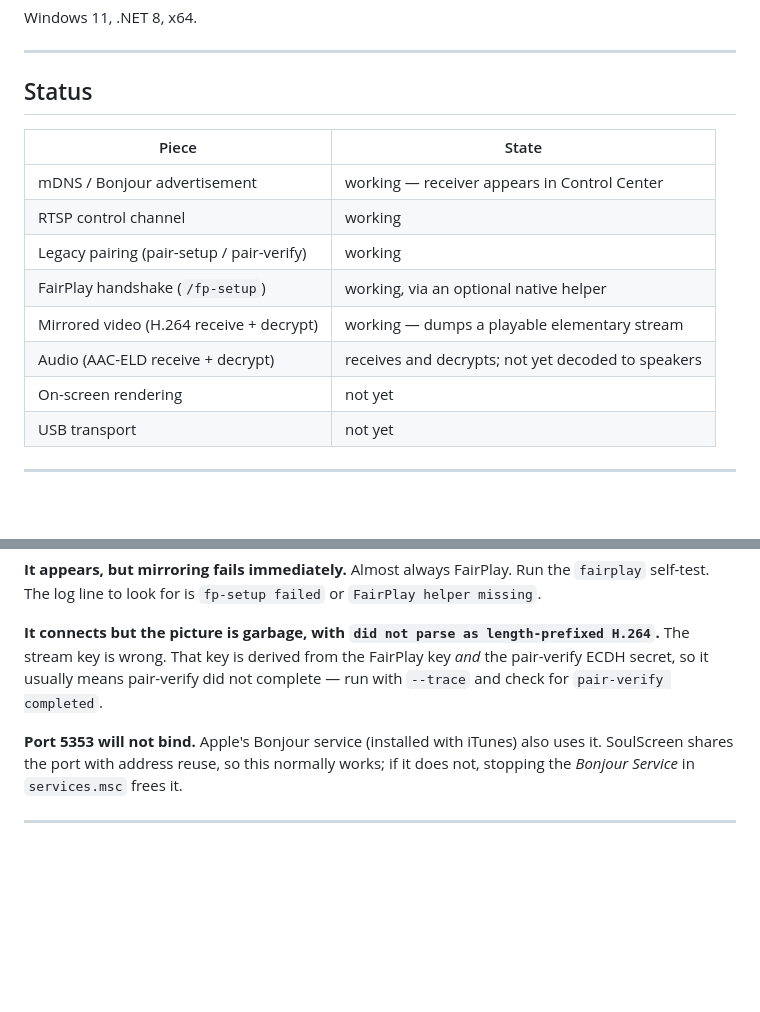
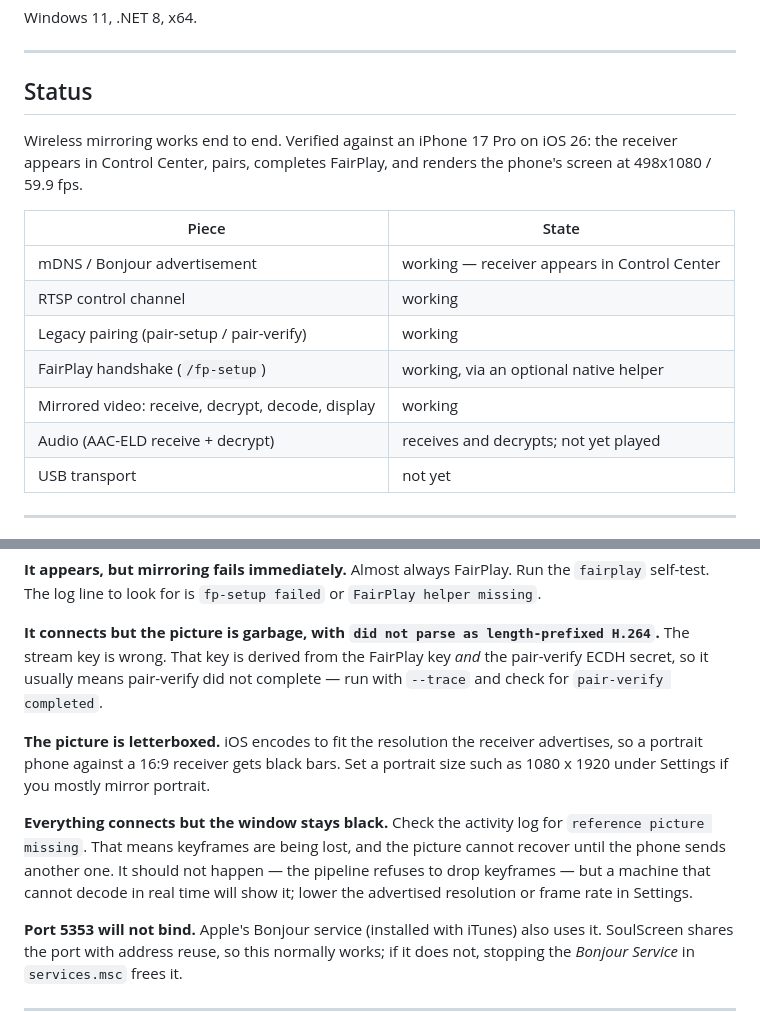
Before and after one commit to mrsoulcommunity/SoulScreen, a Markdown page: README.md, 2 parts joined by grey strips. Drawn GitHub-style; blank space fills up the shorter version.

Commit message:
README: record that wireless mirroring works, and the symptoms seen getting there
Verified against an iPhone 17 Pro on iOS 26: discovery, pairing, FairPlay,
decrypt, decode and display, at 498x1080 and 59.9 fps.

Adds the two troubleshooting entries the bring-up actually needed - the
letterboxing that comes from the advertised resolution, and a black window
with missing reference pictures - since both look like failures and neither
names its cause.

Co-Authored-By: Claude Opus 5 (1M context) <noreply@anthropic.com>

```diff
--- a/README.md
+++ b/README.md
@@ -15,15 +15,18 @@ Windows 11, .NET 8, x64.
 
 ## Status
 
+Wireless mirroring works end to end. Verified against an iPhone 17 Pro on iOS 26:
+the receiver appears in Control Center, pairs, completes FairPlay, and renders the
+phone's screen at 498x1080 / 59.9 fps.
+
 | Piece | State |
 | --- | --- |
 | mDNS / Bonjour advertisement | working — receiver appears in Control Center |
 | RTSP control channel | working |
 | Legacy pairing (pair-setup / pair-verify) | working |
 | FairPlay handshake (`/fp-setup`) | working, via an optional native helper |
-| Mirrored video (H.264 receive + decrypt) | working — dumps a playable elementary stream |
-| Audio (AAC-ELD receive + decrypt) | receives and decrypts; not yet decoded to speakers |
-| On-screen rendering | not yet |
+| Mirrored video: receive, decrypt, decode, display | working |
+| Audio (AAC-ELD receive + decrypt) | receives and decrypts; not yet played |
 | USB transport | not yet |
 
 ---
@@ -151,6 +154,17 @@ The stream key is wrong. That key is derived from the FairPlay key *and* the pai
 ECDH secret, so it usually means pair-verify did not complete — run with `--trace` and
 check for `pair-verify completed`.
 
+**The picture is letterboxed.**
+iOS encodes to fit the resolution the receiver advertises, so a portrait phone against a
+16:9 receiver gets black bars. Set a portrait size such as 1080 x 1920 under Settings if
+you mostly mirror portrait.
+
+**Everything connects but the window stays black.**
+Check the activity log for `reference picture missing`. That means keyframes are being
+lost, and the picture cannot recover until the phone sends another one. It should not
+happen — the pipeline refuses to drop keyframes — but a machine that cannot decode in real
+time will show it; lower the advertised resolution or frame rate in Settings.
+
 **Port 5353 will not bind.**
 Apple's Bonjour service (installed with iTunes) also uses it. SoulScreen shares the port
 with address reuse, so this normally works; if it does not, stopping the
```
